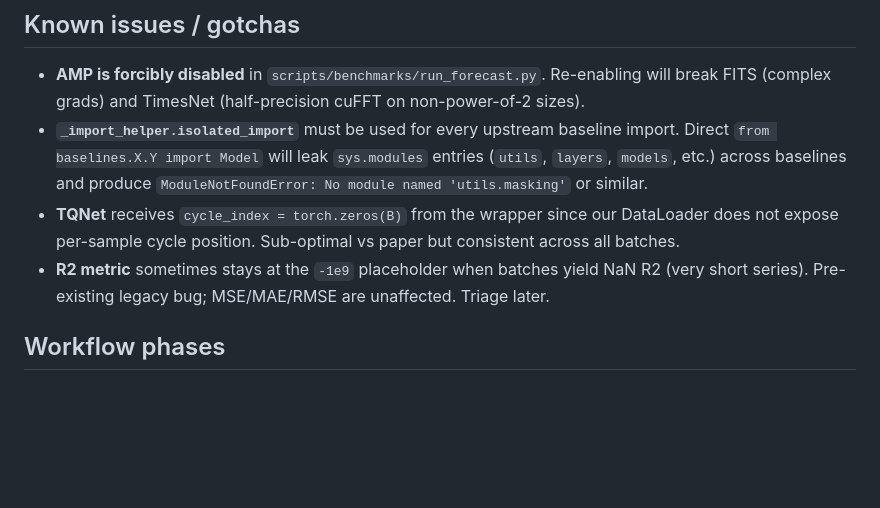
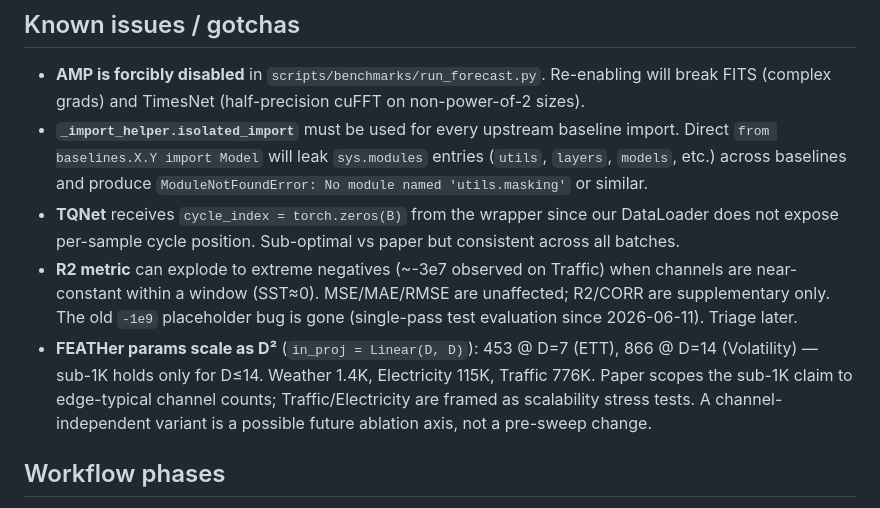
Before and after one commit to WDSLab/FEATHer, a Markdown page: CLAUDE.md, the part around the change. Rendered like a GitHub page; blank space fills up the shorter version.

Commit message:
Update known issues: R2 extreme negatives + FEATHer D-squared param scaling

```diff
--- a/CLAUDE.md
+++ b/CLAUDE.md
@@ -330,9 +330,17 @@ actually use darts trigger the import.
 - **TQNet** receives `cycle_index = torch.zeros(B)` from the wrapper since
   our DataLoader does not expose per-sample cycle position. Sub-optimal vs
   paper but consistent across all batches.
-- **R2 metric** sometimes stays at the `-1e9` placeholder when batches
-  yield NaN R2 (very short series). Pre-existing legacy bug; MSE/MAE/RMSE
-  are unaffected. Triage later.
+- **R2 metric** can explode to extreme negatives (~-3e7 observed on
+  Traffic) when channels are near-constant within a window (SST≈0).
+  MSE/MAE/RMSE are unaffected; R2/CORR are supplementary only. The old
+  `-1e9` placeholder bug is gone (single-pass test evaluation since
+  2026-06-11). Triage later.
+- **FEATHer params scale as D²** (`in_proj = Linear(D, D)`): 453 @ D=7
+  (ETT), 866 @ D=14 (Volatility) — sub-1K holds only for D≤14. Weather
+  1.4K, Electricity 115K, Traffic 776K. Paper scopes the sub-1K claim
+  to edge-typical channel counts; Traffic/Electricity are framed as
+  scalability stress tests. A channel-independent variant is a possible
+  future ablation axis, not a pre-sweep change.
 
 ## Workflow phases
 
```
